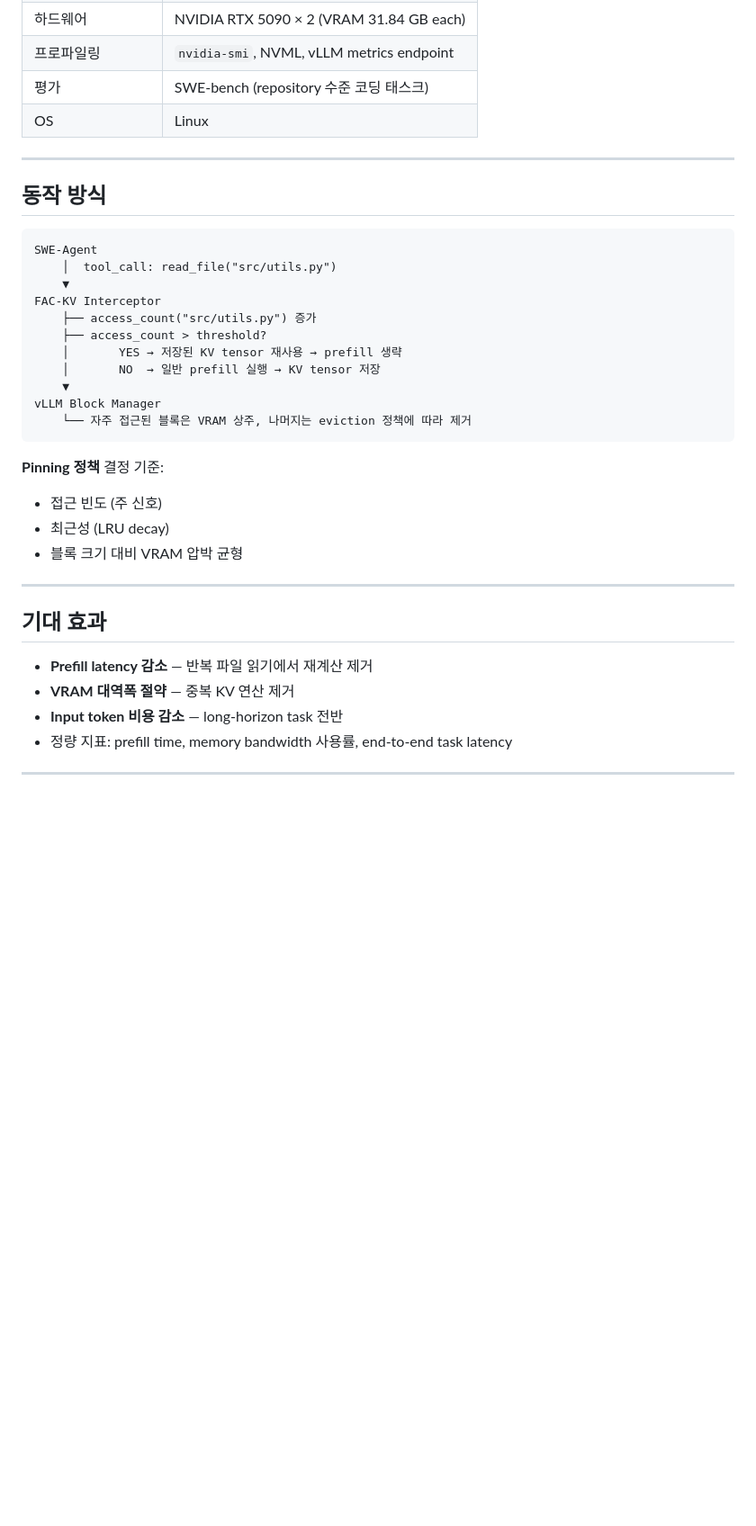
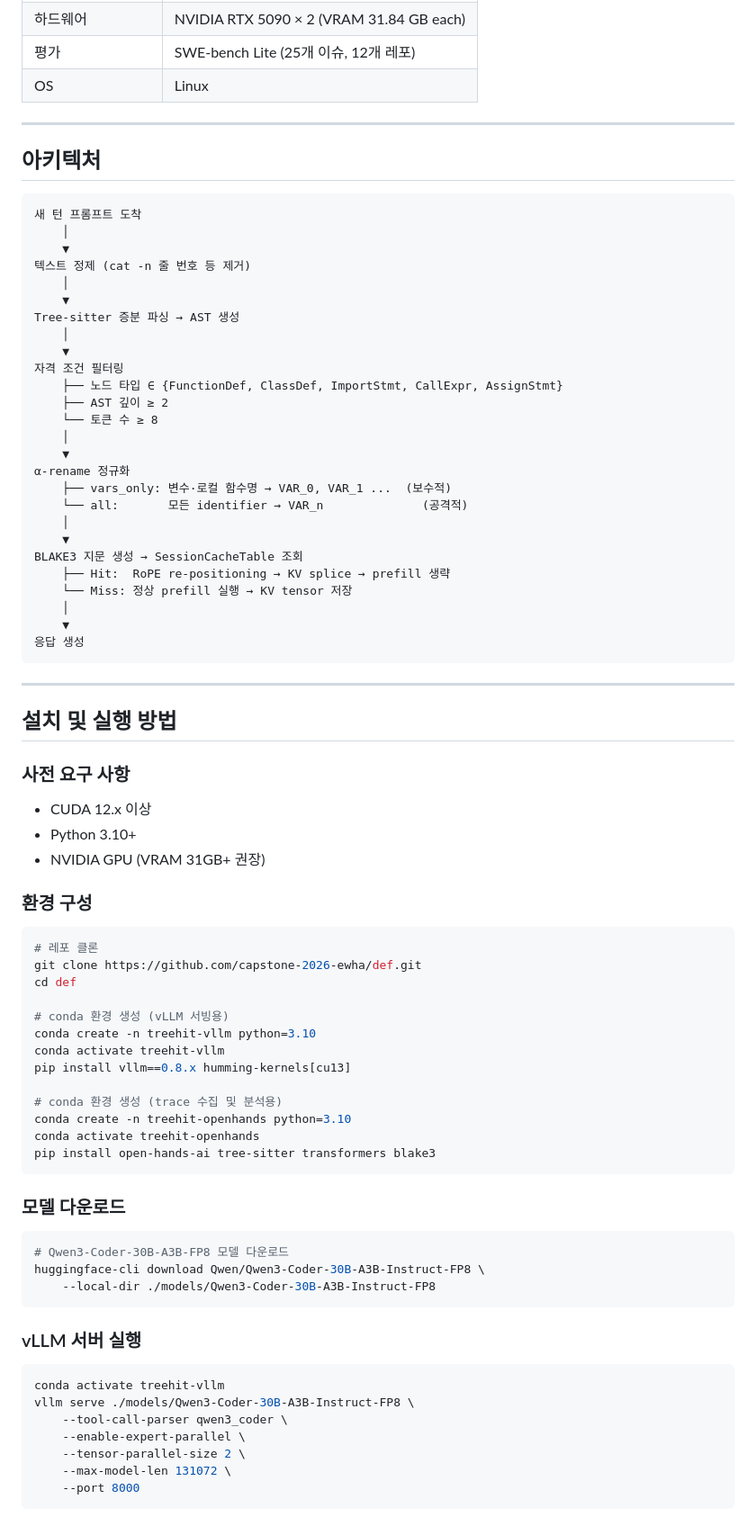
Before and after one commit to capstone-2026-ewha/def, a Markdown page: README.md, the part around one of its changes. Shown at 90% size. Drawn GitHub-style; blank space fills up the shorter version.

````diff
--- a/README.md
+++ b/README.md
@@ -64,36 +79,85 @@ vLLM의 내장 prefix caching은 요청 간 앞부분이 완전히 동일한 경
 | 하드웨어 | NVIDIA RTX 5090 × 2 (VRAM 31.84 GB each) |
-| 프로파일링 | `nvidia-smi`, NVML, vLLM metrics endpoint |
-| 평가 | SWE-bench (repository 수준 코딩 태스크) |
+| 평가 | SWE-bench Lite (25개 이슈, 12개 레포) |
 | OS | Linux |
 
 ---
 
-## 동작 방식
+## 아키텍처
 
 ```
-SWE-Agent
-    │  tool_call: read_file("src/utils.py")
+새 턴 프롬프트 도착
+    │
     ▼
-FAC-KV Interceptor
-    ├── access_count("src/utils.py") 증가
-    ├── access_count > threshold?
-    │       YES → 저장된 KV tensor 재사용 → prefill 생략
-    │       NO  → 일반 prefill 실행 → KV tensor 저장
+텍스트 정제 (cat -n 줄 번호 등 제거)
+    │
     ▼
-vLLM Block Manager
-    └── 자주 접근된 블록은 VRAM 상주, 나머지는 eviction 정책에 따라 제거
+Tree-sitter 증분 파싱 → AST 생성
+    │
+    ▼
+자격 조건 필터링
+    ├── 노드 타입 ∈ {FunctionDef, ClassDef, ImportStmt, CallExpr, AssignStmt}
+    ├── AST 깊이 ≥ 2
+    └── 토큰 수 ≥ 8
+    │
+    ▼
+α-rename 정규화
+    ├── vars_only: 변수·로컬 함수명 → VAR_0, VAR_1 ...  (보수적)
+    └── all:       모든 identifier → VAR_n              (공격적)
+    │
+    ▼
+BLAKE3 지문 생성 → SessionCacheTable 조회
+    ├── Hit:  RoPE re-positioning → KV splice → prefill 생략
+    └── Miss: 정상 prefill 실행 → KV tensor 저장
+    │
+    ▼
+응답 생성
 ```
-
-**Pinning 정책** 결정 기준:
-- 접근 빈도 (주 신호)
-- 최근성 (LRU decay)
-- 블록 크기 대비 VRAM 압박 균형
 
 ---
 
-## 기대 효과
+## 설치 및 실행 방법
 
-- **Prefill latency 감소** — 반복 파일 읽기에서 재계산 제거
-- **VRAM 대역폭 절약** — 중복 KV 연산 제거
-- **Input token 비용 감소** — long-horizon task 전반
-- 정량 지표: prefill time, memory bandwidth 사용률, end-to-end task latency
+### 사전 요구 사항
+
+- CUDA 12.x 이상
+- Python 3.10+
+- NVIDIA GPU (VRAM 31GB+ 권장)
+
+### 환경 구성
+
+```bash
+# 레포 클론
+git clone https://github.com/capstone-2026-ewha/def.git
+cd def
+
+# conda 환경 생성 (vLLM 서빙용)
+conda create -n treehit-vllm python=3.10
+conda activate treehit-vllm
+pip install vllm==0.8.x humming-kernels[cu13]
+
+# conda 환경 생성 (trace 수집 및 분석용)
+conda create -n treehit-openhands python=3.10
+conda activate treehit-openhands
+pip install open-hands-ai tree-sitter transformers blake3
+```
+
+### 모델 다운로드
+
+```bash
+# Qwen3-Coder-30B-A3B-FP8 모델 다운로드
+huggingface-cli download Qwen/Qwen3-Coder-30B-A3B-Instruct-FP8 \
+    --local-dir ./models/Qwen3-Coder-30B-A3B-Instruct-FP8
+```
+
+### vLLM 서버 실행
+
+```bash
+conda activate treehit-vllm
+vllm serve ./models/Qwen3-Coder-30B-A3B-Instruct-FP8 \
+    --tool-call-parser qwen3_coder \
+    --enable-expert-parallel \
+    --tensor-parallel-size 2 \
+    --max-model-len 131072 \
+    --port 8000
+```
+
````
Also changed, not shown: other parts of README.md (+124 -31 lines).
